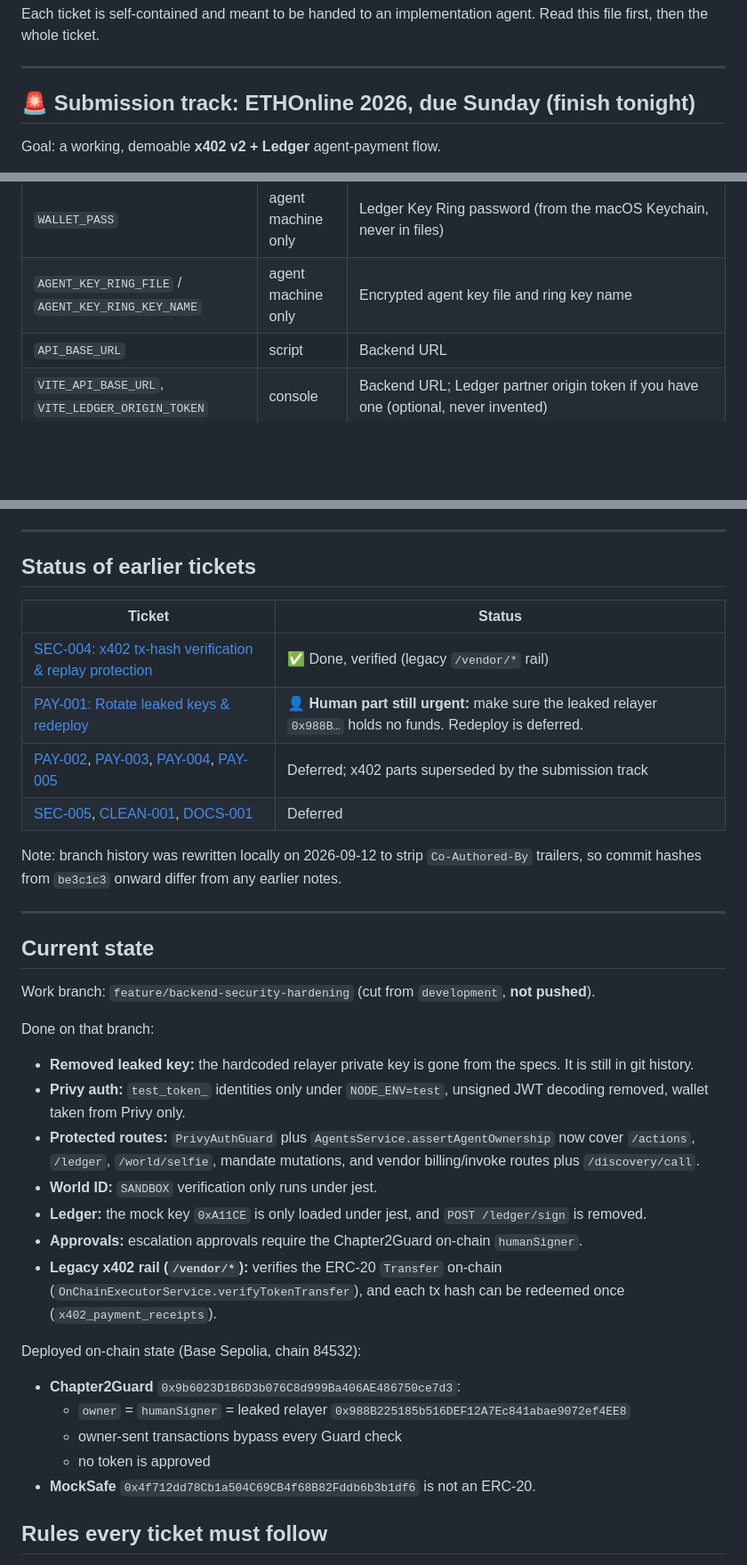
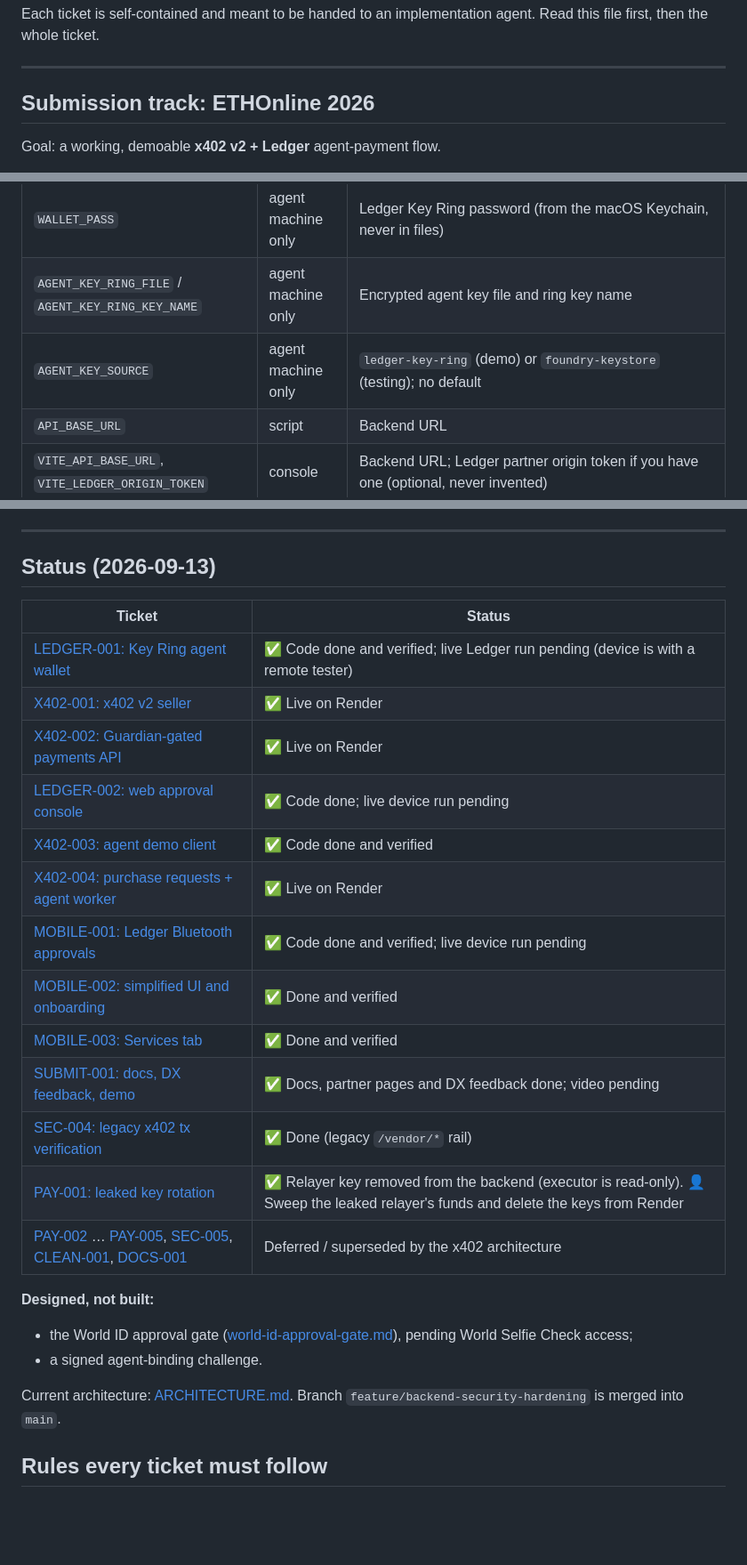
Before and after one commit to maxiggle/ethonline-2026, a Markdown page: docs/tickets/README.md, 3 parts joined by grey strips. Shown at 89% size. Rendered like a GitHub page; blank space fills up the shorter version.

Commit message:
docs(repo): update ticket status for the submission
- Record completed tickets, pending live Ledger runs, and remaining human actions

```diff
--- a/docs/tickets/README.md
+++ b/docs/tickets/README.md
@@ -5,7 +5,7 @@ Read this file first, then the whole ticket.
 
 ---
 
-## 🚨 Submission track: ETHOnline 2026, due Sunday (finish tonight)
+## Submission track: ETHOnline 2026
 
 Goal: a working, demoable **x402 v2 + Ledger** agent-payment flow.
 
@@ -42,6 +42,7 @@ The API contract between X402-002, LEDGER-002 and X402-003 is fixed in X402-002.
 | `PUBLIC_BASE_URL` | backend | Public URL of the backend, e.g. `http://localhost:3001` or the Render URL |
 | `WALLET_PASS` | agent machine only | Ledger Key Ring password (from the macOS Keychain, never in files) |
 | `AGENT_KEY_RING_FILE` / `AGENT_KEY_RING_KEY_NAME` | agent machine only | Encrypted agent key file and ring key name |
+| `AGENT_KEY_SOURCE` | agent machine only | `ledger-key-ring` (demo) or `foundry-keystore` (testing); no default |
 | `API_BASE_URL` | script | Backend URL |
 | `VITE_API_BASE_URL`, `VITE_LEDGER_ORIGIN_TOKEN` | console | Backend URL; Ledger partner origin token if you have one (optional, never invented) |
 
@@ -54,38 +55,29 @@ Every backend variable above is **required**: fail at startup with a clear error
 
 ---
 
-## Status of earlier tickets
+## Status (2026-09-13)
 
 | Ticket | Status |
 |---|---|
-| [SEC-004: x402 tx-hash verification & replay protection](TICKET-SEC-004-X402-PAYMENT-VERIFICATION.md) | ✅ Done, verified (legacy `/vendor/*` rail) |
-| [PAY-001: Rotate leaked keys & redeploy](TICKET-PAY-001-KEY-ROTATION-REDEPLOY.md) | 👤 **Human part still urgent:** make sure the leaked relayer `0x988B…` holds no funds. Redeploy is deferred. |
-| [PAY-002](TICKET-PAY-002-TOKEN-AND-MANDATE-CONFIG.md), [PAY-003](TICKET-PAY-003-EXECUTION-LIFECYCLE.md), [PAY-004](TICKET-PAY-004-X402-SETTLEMENT-FLOW.md), [PAY-005](TICKET-PAY-005-MOBILE-SIGNING-AND-API.md) | Deferred; x402 parts superseded by the submission track |
-| [SEC-005](TICKET-SEC-005-USER-SCOPING-AND-WEBSOCKET-AUTH.md), [CLEAN-001](TICKET-CLEAN-001-ZERO-FALLBACK-AND-HYGIENE.md), [DOCS-001](TICKET-DOCS-001-DOCUMENTATION-REFRESH.md) | Deferred |
+| [LEDGER-001: Key Ring agent wallet](TICKET-LEDGER-001-KEY-RING-AGENT-WALLET.md) | ✅ Code done and verified; live Ledger run pending (device is with a remote tester) |
+| [X402-001: x402 v2 seller](TICKET-X402-001-X402-V2-SELLER.md) | ✅ Live on Render |
+| [X402-002: Guardian-gated payments API](TICKET-X402-002-GUARDIAN-GATED-PAYMENTS-API.md) | ✅ Live on Render |
+| [LEDGER-002: web approval console](TICKET-LEDGER-002-WEB-APPROVAL-CONSOLE.md) | ✅ Code done; live device run pending |
+| [X402-003: agent demo client](TICKET-X402-003-AGENT-DEMO-CLIENT.md) | ✅ Code done and verified |
+| [X402-004: purchase requests + agent worker](TICKET-X402-004-AGENT-PURCHASE-REQUESTS.md) | ✅ Live on Render |
+| [MOBILE-001: Ledger Bluetooth approvals](TICKET-MOBILE-001-LEDGER-BLE-X402-APPROVALS.md) | ✅ Code done and verified; live device run pending |
+| [MOBILE-002: simplified UI and onboarding](TICKET-MOBILE-002-SIMPLIFY-UI-AND-ONBOARDING.md) | ✅ Done and verified |
+| [MOBILE-003: Services tab](TICKET-MOBILE-003-SERVICES-TAB.md) | ✅ Done and verified |
+| [SUBMIT-001: docs, DX feedback, demo](TICKET-SUBMIT-001-DOCS-AND-DEMO.md) | ✅ Docs, partner pages and DX feedback done; video pending |
+| [SEC-004: legacy x402 tx verification](TICKET-SEC-004-X402-PAYMENT-VERIFICATION.md) | ✅ Done (legacy `/vendor/*` rail) |
+| [PAY-001: leaked key rotation](TICKET-PAY-001-KEY-ROTATION-REDEPLOY.md) | ✅ Relayer key removed from the backend (executor is read-only). 👤 Sweep the leaked relayer's funds and delete the keys from Render |
+| [PAY-002](TICKET-PAY-002-TOKEN-AND-MANDATE-CONFIG.md) … [PAY-005](TICKET-PAY-005-MOBILE-SIGNING-AND-API.md), [SEC-005](TICKET-SEC-005-USER-SCOPING-AND-WEBSOCKET-AUTH.md), [CLEAN-001](TICKET-CLEAN-001-ZERO-FALLBACK-AND-HYGIENE.md), [DOCS-001](TICKET-DOCS-001-DOCUMENTATION-REFRESH.md) | Deferred / superseded by the x402 architecture |
 
-Note: branch history was rewritten locally on 2026-09-12 to strip `Co-Authored-By` trailers, so commit hashes from `be3c1c3` onward differ from any earlier notes.
+**Designed, not built:**
+- the World ID approval gate ([world-id-approval-gate.md](../world-id-approval-gate.md)), pending World Selfie Check access;
+- a signed agent-binding challenge.
 
----
-
-## Current state
-
-Work branch: `feature/backend-security-hardening` (cut from `development`, **not pushed**).
-
-Done on that branch:
-- **Removed leaked key:** the hardcoded relayer private key is gone from the specs. It is still in git history.
-- **Privy auth:** `test_token_` identities only under `NODE_ENV=test`, unsigned JWT decoding removed, wallet taken from Privy only.
-- **Protected routes:** `PrivyAuthGuard` plus `AgentsService.assertAgentOwnership` now cover `/actions`, `/ledger`, `/world/selfie`, mandate mutations, and vendor billing/invoke routes plus `/discovery/call`.
-- **World ID:** `SANDBOX` verification only runs under jest.
-- **Ledger:** the mock key `0xA11CE` is only loaded under jest, and `POST /ledger/sign` is removed.
-- **Approvals:** escalation approvals require the Chapter2Guard on-chain `humanSigner`.
-- **Legacy x402 rail (`/vendor/*`):** verifies the ERC-20 `Transfer` on-chain (`OnChainExecutorService.verifyTokenTransfer`), and each tx hash can be redeemed once (`x402_payment_receipts`).
-
-Deployed on-chain state (Base Sepolia, chain 84532):
-- **Chapter2Guard** `0x9b6023D1B6D3b076C8d999Ba406AE486750ce7d3`:
-  - `owner` = `humanSigner` = leaked relayer `0x988B225185b516DEF12A7Ec841abae9072ef4EE8`
-  - owner-sent transactions bypass every Guard check
-  - no token is approved
-- **MockSafe** `0x4f712dd78Cb1a504C69CB4f68B82Fddb6b3b1df6` is not an ERC-20.
+Current architecture: [ARCHITECTURE.md](../ARCHITECTURE.md). Branch `feature/backend-security-hardening` is merged into `main`.
 
 ## Rules every ticket must follow
 
```
